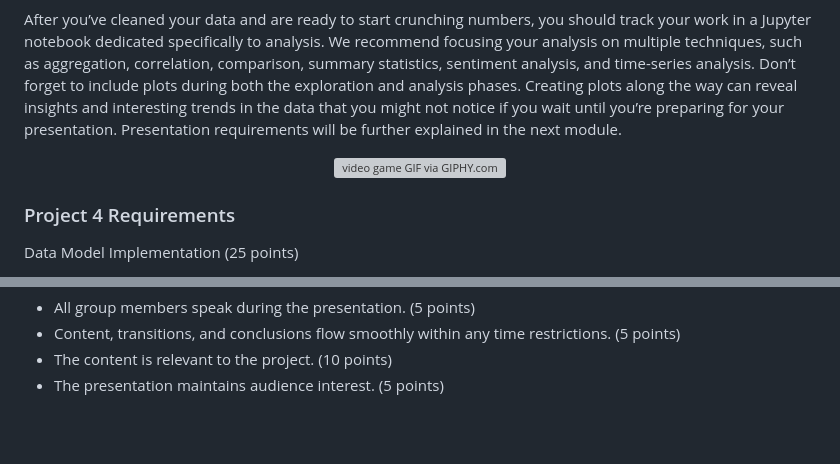
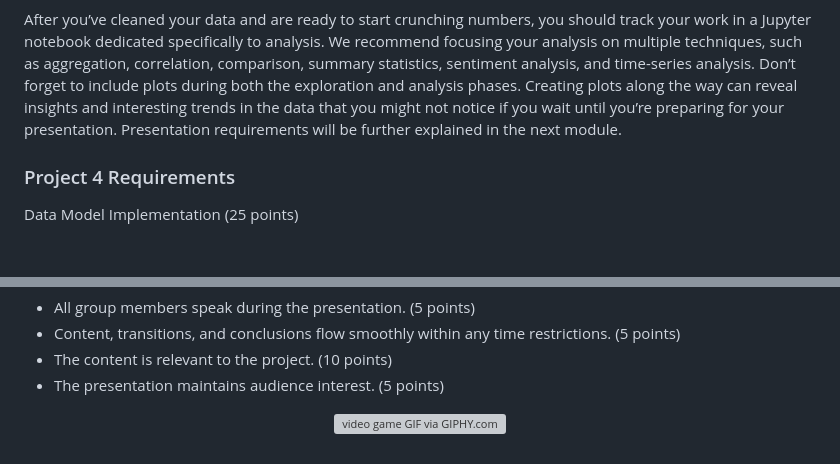
Before and after one commit to mshawn12/video-game-sales-analysis, a Markdown page: README.md, 2 parts joined by grey strips. Rendered like a GitHub page; blank space fills up the shorter version; grey boxes are pictures that could not be loaded.

```diff
--- a/README.md
+++ b/README.md
@@ -375,7 +375,6 @@ The analysis process can be broken into two broad phases: (1) exploration and cl
 As you’ve learned, you’ll need to explore, clean, and reformat your data before you can begin answering your research questions. We recommend keeping track of these exploration and cleanup steps in a dedicated Jupyter notebook to keep you organized and make it easier to present your work later.
 
 After you’ve cleaned your data and are ready to start crunching numbers, you should track your work in a Jupyter notebook dedicated specifically to analysis. We recommend focusing your analysis on multiple techniques, such as aggregation, correlation, comparison, summary statistics, sentiment analysis, and time-series analysis. Don’t forget to include plots during both the exploration and analysis phases. Creating plots along the way can reveal insights and interesting trends in the data that you might not notice if you wait until you’re preparing for your presentation. Presentation requirements will be further explained in the next module.
-<p align="center"><img src="https://media1.giphy.com/media/fAD9SMlNWp0k84Ra1G/giphy.gif?cid=ecf05e47ymo4d66y72dp78ty0vvfrzyls5equ8i5rchv0ln4&rid=giphy.gif&ct=g" alt="video game GIF via GIPHY.com" width="150"></p>
 
 ### Project 4 Requirements
 Data Model Implementation (25 points)
@@ -397,3 +396,5 @@ Group Presentation (25 points)
 - Content, transitions, and conclusions flow smoothly within any time restrictions. (5 points)
 - The content is relevant to the project. (10 points)
 - The presentation maintains audience interest. (5 points)
+
+<p align="center"><img src="https://media1.giphy.com/media/fAD9SMlNWp0k84Ra1G/giphy.gif?cid=ecf05e47ymo4d66y72dp78ty0vvfrzyls5equ8i5rchv0ln4&rid=giphy.gif&ct=g" alt="video game GIF via GIPHY.com" width="150"></p>
```
Also changed, not shown: other parts of README.md (+1 -1 lines).
